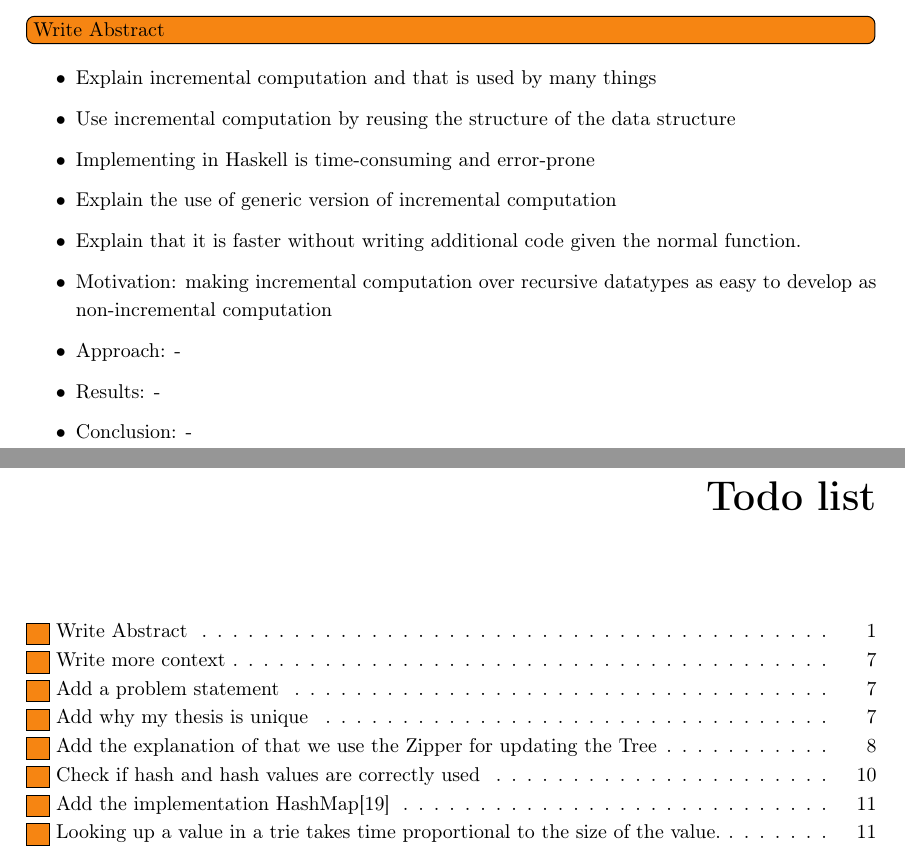
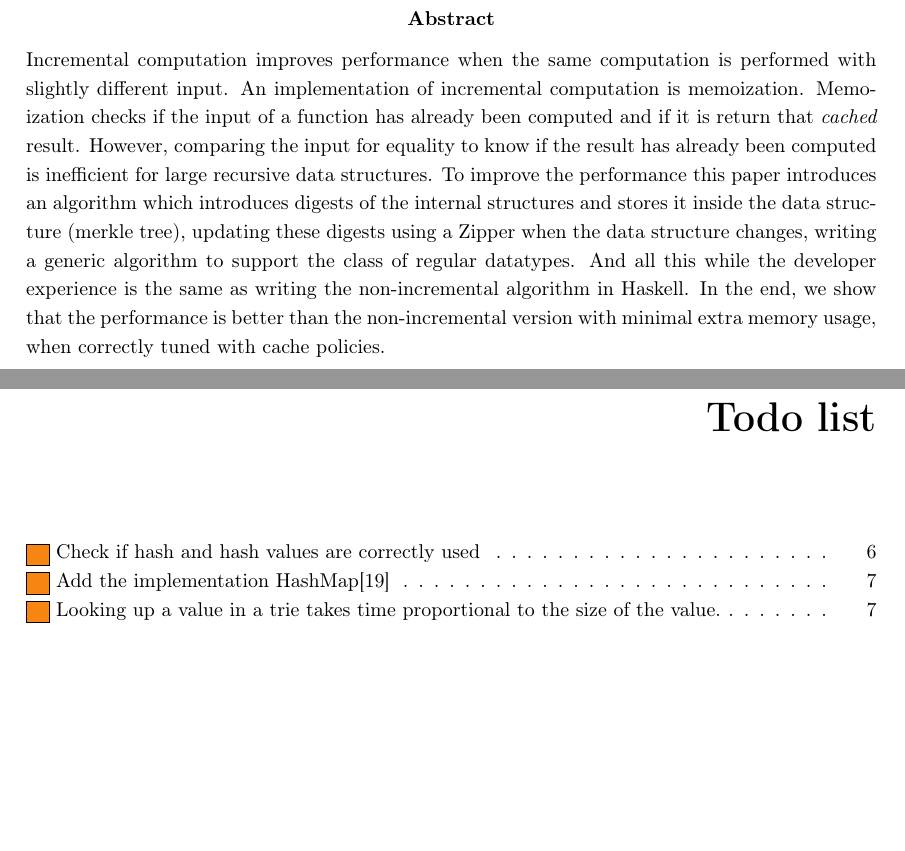
Before and after one commit to jortvangorkum/thesis-paper, a LaTeX thesis (main.tex, which reads sections/abstract.tex): two parts of pages 2 and 5 of 51 before the commit and two parts of pages 2 and 5 of 48 after it, joined at a grey line, cut so that both start at the same text, the shorter picture padded with empty space. Compiled offline with pdfLaTeX.

Commit message:
Added abstract

```diff
--- a/sections/abstract.tex
+++ b/sections/abstract.tex
@@ -1,19 +1,5 @@
-
-\todo[inline]{Write Abstract}
-
-\begin{itemize}
-  \item Explain incremental computation and that is used by many things
-  \item Use incremental computation by reusing the structure of the data structure
-  \item Implementing in Haskell is time-consuming and error-prone
-  \item Explain the use of generic version of incremental computation
-  \item Explain that it is faster without writing additional code given the normal function.
-\end{itemize}
-
-\begin{itemize}
-  \item Motivation: making incremental computation over recursive datatypes as easy to develop as non-incremental computation
-  \item Approach: -
-  \item Results: -
-  \item Conclusion: -
-\end{itemize}
+\begin{abstract}
+Incremental computation improves performance when the same computation is performed with slightly different input. An implementation of incremental computation is memoization. Memoization checks if the input of a function has already been computed and if it is return that \textit{cached} result. However, comparing the input for equality to know if the result has already been computed is inefficient for large recursive data structures. To improve the performance this paper introduces an algorithm which introduces digests of the internal structures and stores it inside the data structure (merkle tree), updating these digests using a Zipper when the data structure changes, writing a generic algorithm to support the class of regular datatypes. And all this while the developer experience is the same as writing the non-incremental algorithm in Haskell. In the end, we show that the performance is better than the non-incremental version with minimal extra memory usage, when correctly tuned with cache policies.
+\end{abstract}
 
 % Word limit: 150 - 200 words
```
Also changed, not shown: main.tex (+2 -2 lines), main.pdf.
